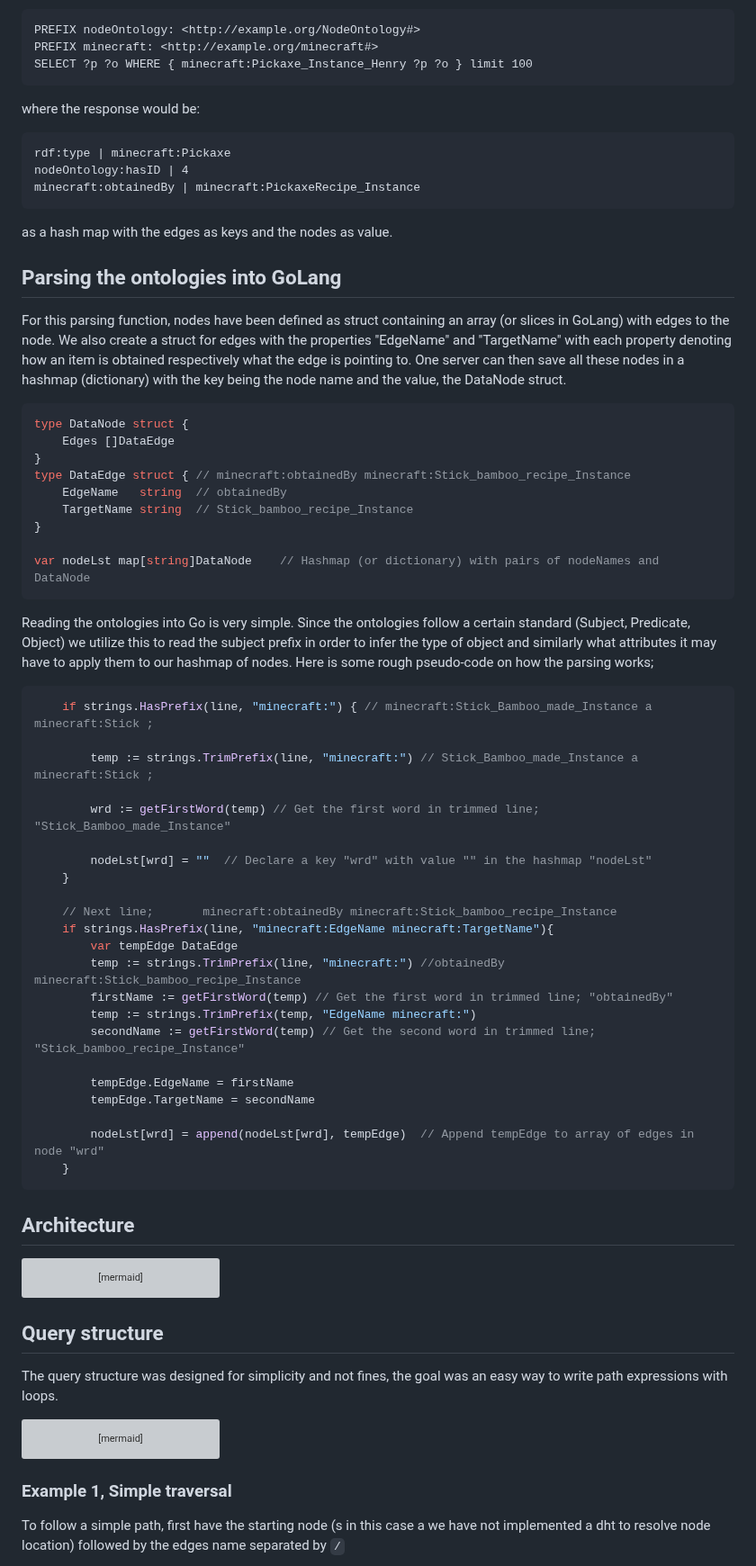
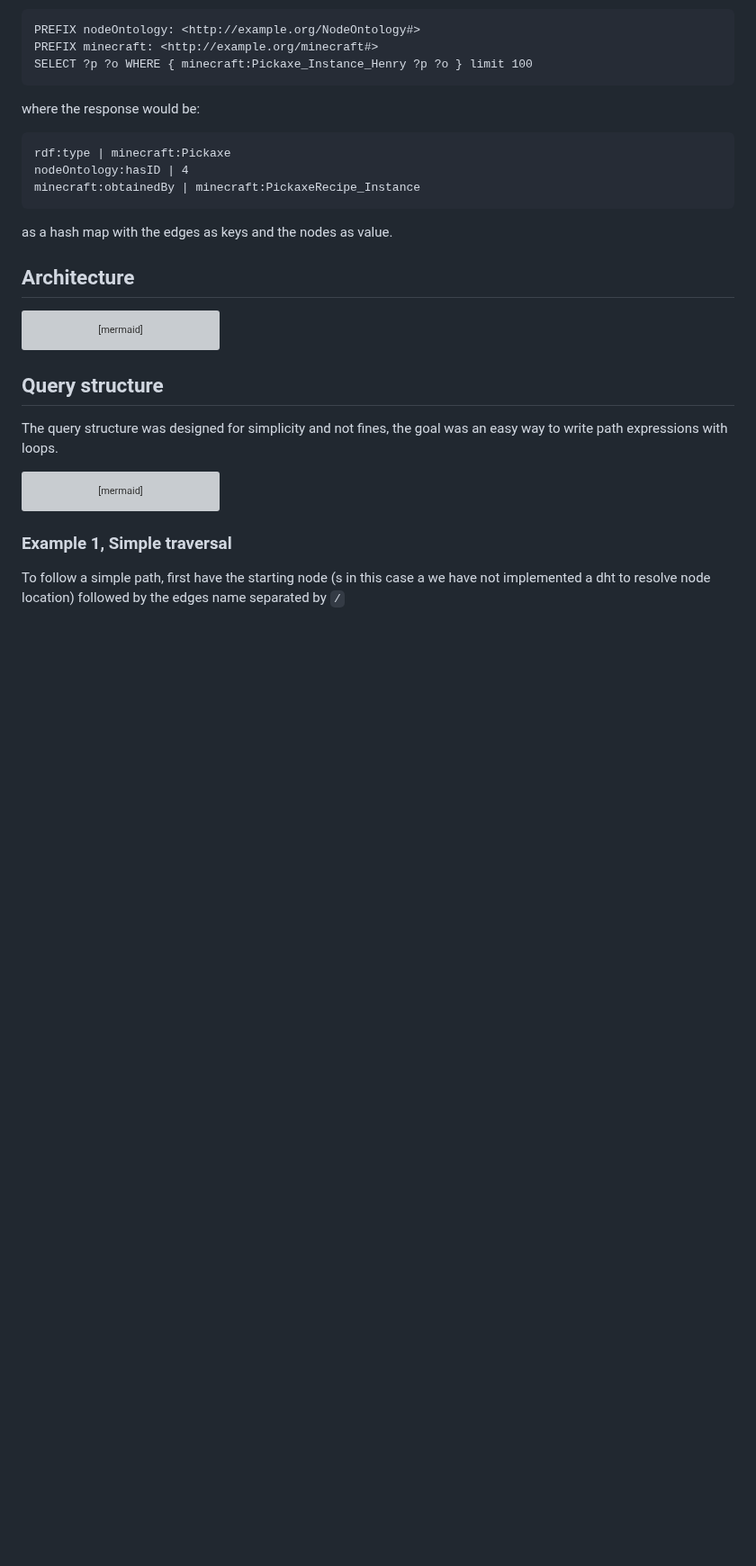
Before and after one commit to d0020e-2024-group-5/Path-Expression-Traversal-System, a Markdown page: README.md, the part around the change. Shown at 90% size. GitHub-like rendering; blank space fills up the shorter version; grey boxes are pictures that could not be loaded.

Commit message:
removed parsing ontologies into GoLang

````diff
--- a/README.md
+++ b/README.md
@@ -512,48 +512,7 @@ minecraft:obtainedBy | minecraft:PickaxeRecipe_Instance
 
 as a hash map with the edges as keys and the nodes as value.
 
-## Parsing the ontologies into GoLang
 
-For this parsing function, nodes have been defined as struct containing an array (or slices in GoLang) with edges to the node. We also create a struct for edges with the properties "EdgeName" and "TargetName" with each property denoting how an item is obtained respectively what the edge is pointing to. One server can then save all these nodes in a hashmap (dictionary) with the key being the node name and the value, the DataNode struct.
-
-```go
-type DataNode struct {
-    Edges []DataEdge
-}
-type DataEdge struct { // minecraft:obtainedBy minecraft:Stick_bamboo_recipe_Instance
-    EdgeName   string  // obtainedBy
-    TargetName string  // Stick_bamboo_recipe_Instance
-}
-
-var nodeLst map[string]DataNode    // Hashmap (or dictionary) with pairs of nodeNames and DataNode
-```
-
-Reading the ontologies into Go is very simple. Since the ontologies follow a certain standard (Subject, Predicate, Object) we utilize this to read the subject prefix in order to infer the type of object and similarly what attributes it may have to apply them to our hashmap of nodes. Here is some rough pseudo-code on how the parsing works;
-
-```go
-    if strings.HasPrefix(line, "minecraft:") { // minecraft:Stick_Bamboo_made_Instance a minecraft:Stick ;
-
-        temp := strings.TrimPrefix(line, "minecraft:") // Stick_Bamboo_made_Instance a minecraft:Stick ;
-
-        wrd := getFirstWord(temp) // Get the first word in trimmed line; "Stick_Bamboo_made_Instance"
-
-        nodeLst[wrd] = ""  // Declare a key "wrd" with value "" in the hashmap "nodeLst"
-    }
-
-    // Next line;       minecraft:obtainedBy minecraft:Stick_bamboo_recipe_Instance
-    if strings.HasPrefix(line, "minecraft:EdgeName minecraft:TargetName"){
-        var tempEdge DataEdge
-        temp := strings.TrimPrefix(line, "minecraft:") //obtainedBy minecraft:Stick_bamboo_recipe_Instance
-        firstName := getFirstWord(temp) // Get the first word in trimmed line; "obtainedBy"
-        temp := strings.TrimPrefix(temp, "EdgeName minecraft:")
-        secondName := getFirstWord(temp) // Get the second word in trimmed line; "Stick_bamboo_recipe_Instance"
-
-        tempEdge.EdgeName = firstName
-        tempEdge.TargetName = secondName
-
-        nodeLst[wrd] = append(nodeLst[wrd], tempEdge)  // Append tempEdge to array of edges in node "wrd"
-    }
-```
 
 ## Architecture
 
````
